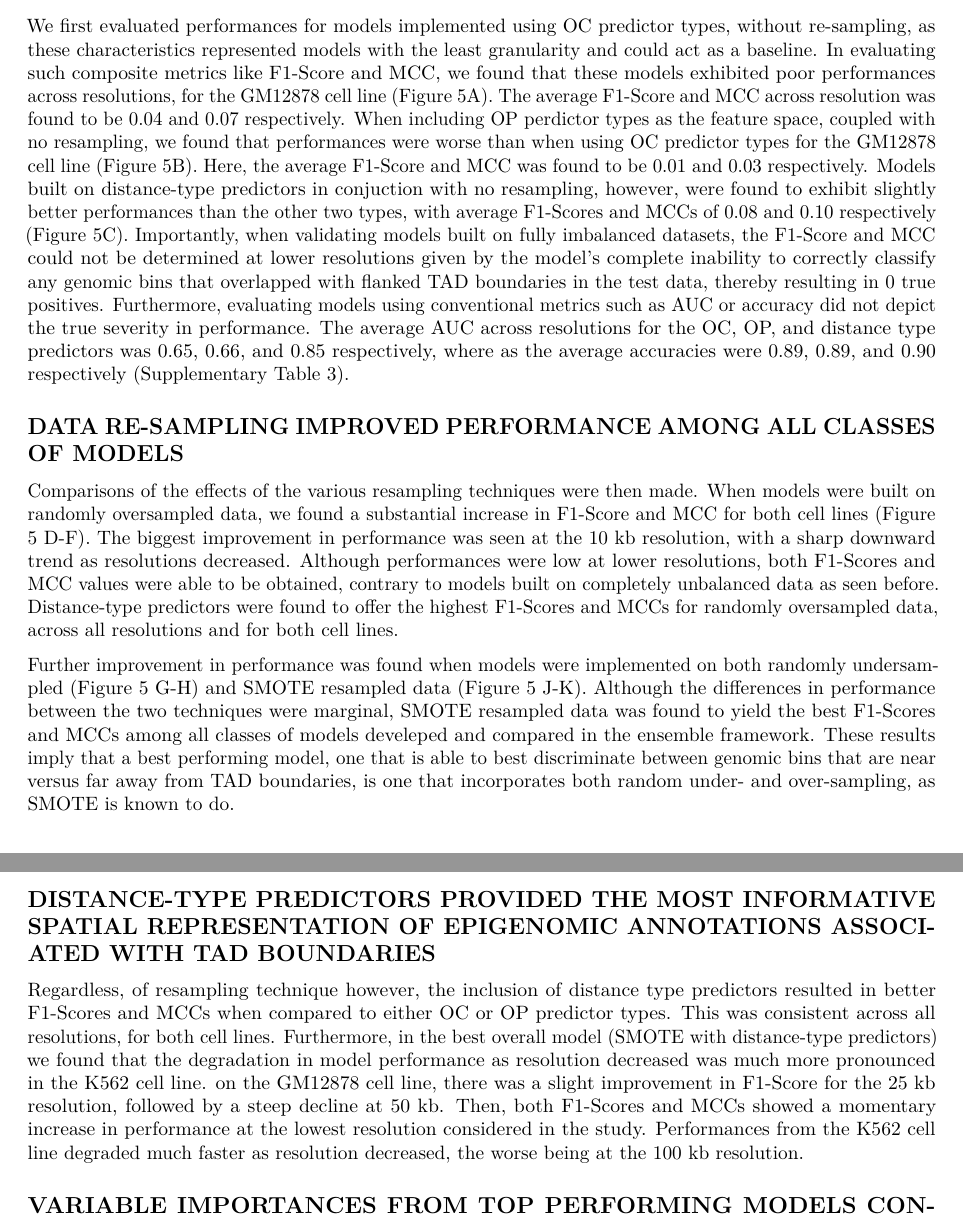
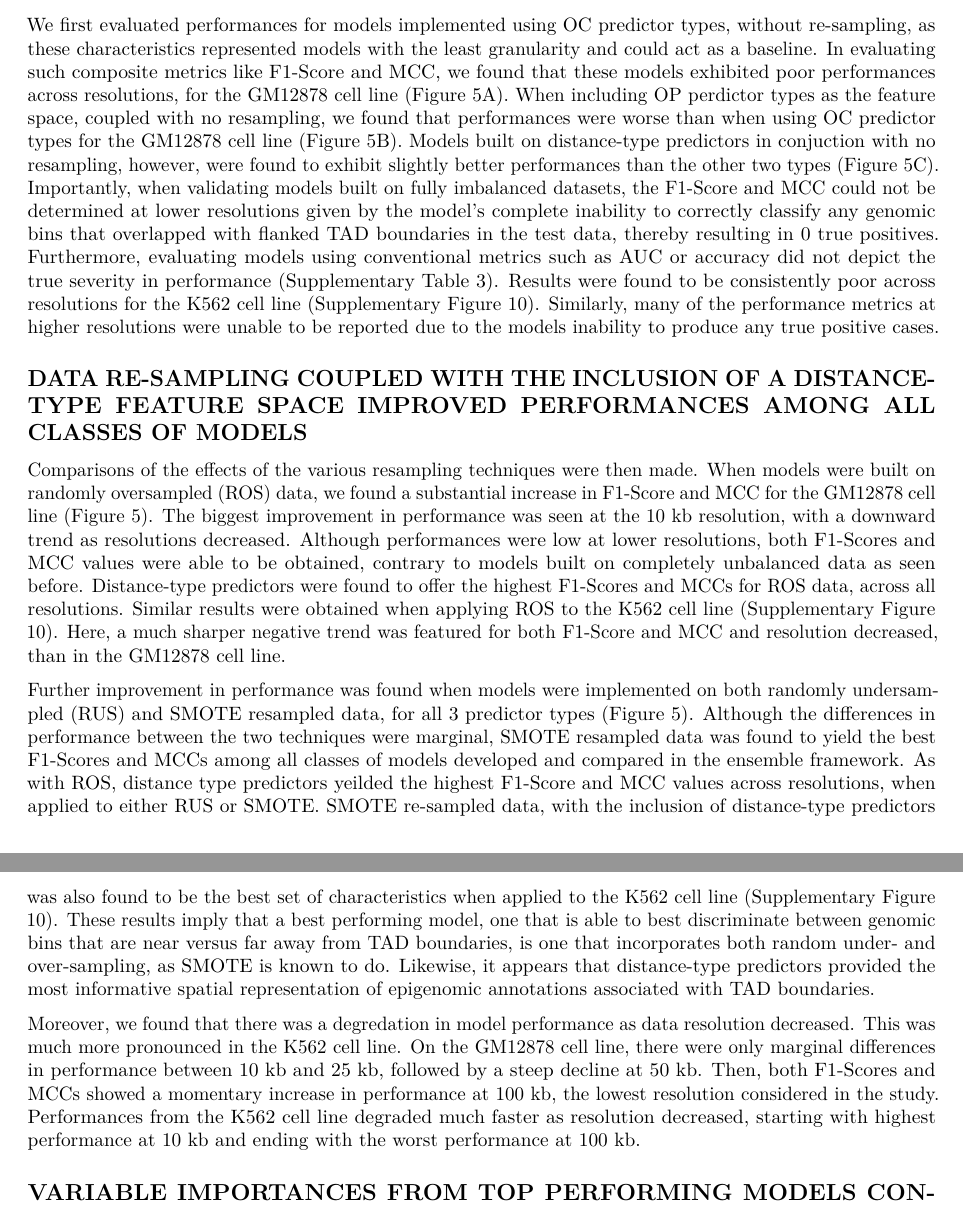
Before and after one commit to stilianoudakis/TAD_predictive_modeling, an R Markdown document (Manuscript/manuscript.Rmd): two parts of pages 6 and 7 of 9, joined at a grey line, cut so that both start at the same text. Rendered offline with R 4.5, knitr and Pandoc, then LaTeX, with nearby package versions.

Commit message:
manuscript edits

```diff
--- a/Manuscript/manuscript.Rmd
+++ b/Manuscript/manuscript.Rmd
@@ -148,17 +148,15 @@ The high correlations among many of the genomic annotations gave precedent for t
 
 ## CLASS IMBALANCE SEVERELY IMPACTS PERFORMANCE AMONG ALL CLASSES OF MODELS
 
-We first evaluated performances for models implemented using OC predictor types, without re-sampling, as these characteristics represented models with the least granularity and could act as a baseline. In evaluating such composite metrics like F1-Score and MCC, we found that these models exhibited poor performances across resolutions, for the GM12878 cell line (Figure 5A). The average F1-Score and MCC across resolution was found to be 0.04 and 0.07 respectively. When including OP perdictor types as the feature space, coupled with no resampling, we found that performances were worse than when using OC predictor types for the GM12878 cell line (Figure 5B). Here, the average F1-Score and MCC was found to be 0.01 and 0.03 respectively. Models built on distance-type predictors in conjuction with no resampling, however, were found to exhibit slightly better performances than the other two types, with average F1-Scores and MCCs of 0.08 and 0.10 respectively (Figure 5C). Importantly, when validating models built on fully imbalanced datasets, the F1-Score and MCC could not be determined at lower resolutions given by the model's complete inability to correctly classify any genomic bins that overlapped with flanked TAD boundaries in the test data, thereby resulting in 0 true positives. Furthermore, evaluating models using conventional metrics such as AUC or accuracy did not depict the true severity in performance. The average AUC across resolutions for the OC, OP, and distance type predictors was 0.65, 0.66, and 0.85 respectively, where as the average accuracies were 0.89, 0.89, and 0.90 respectively (Supplementary Table 3).
+We first evaluated performances for models implemented using OC predictor types, without re-sampling, as these characteristics represented models with the least granularity and could act as a baseline. In evaluating such composite metrics like F1-Score and MCC, we found that these models exhibited poor performances across resolutions, for the GM12878 cell line (Figure 5A). <!--The average F1-Score and MCC across resolution was found to be 0.04 and 0.07 respectively.--> When including OP perdictor types as the feature space, coupled with no resampling, we found that performances were worse than when using OC predictor types for the GM12878 cell line (Figure 5B). <!--Here, the average F1-Score and MCC was found to be 0.01 and 0.03 respectively.--> Models built on distance-type predictors in conjuction with no resampling, however, were found to exhibit slightly better performances than the other two types<!--, with average F1-Scores and MCCs of 0.08 and 0.10 respectively--> (Figure 5C). Importantly, when validating models built on fully imbalanced datasets, the F1-Score and MCC could not be determined at lower resolutions given by the model's complete inability to correctly classify any genomic bins that overlapped with flanked TAD boundaries in the test data, thereby resulting in 0 true positives. Furthermore, evaluating models using conventional metrics such as AUC or accuracy did not depict the true severity in performance (Supplementary Table 3). <!--The average AUC across resolutions for the OC, OP, and distance type predictors was 0.65, 0.66, and 0.85 respectively, where as the average accuracies were 0.89, 0.89, and 0.90 respectively (Supplementary Table 3).--> Results were found to be consistently poor across resolutions for the K562 cell line (Supplementary Figure 10). Similarly, many of the performance metrics at higher resolutions were unable to be reported due to the models inability to produce any true positive cases.
 
-## DATA RE-SAMPLING IMPROVED PERFORMANCE AMONG ALL CLASSES OF MODELS
+## DATA RE-SAMPLING COUPLED WITH THE INCLUSION OF A DISTANCE-TYPE FEATURE SPACE IMPROVED PERFORMANCES AMONG ALL CLASSES OF MODELS
 
-Comparisons of the effects of the various resampling techniques were then made. When models were built on randomly oversampled data, we found a substantial increase in F1-Score and MCC for both cell lines (Figure 5 D-F). The biggest improvement in performance was seen at the 10 kb resolution, with a sharp downward trend as resolutions decreased. Although performances were low at lower resolutions, both F1-Scores and MCC values were able to be obtained, contrary to models built on completely unbalanced data as seen before. Distance-type predictors were found to offer the highest F1-Scores and MCCs for randomly oversampled data, across all resolutions and for both cell lines.
+Comparisons of the effects of the various resampling techniques were then made. When models were built on randomly oversampled (ROS) data, we found a substantial increase in F1-Score and MCC for the GM12878 cell line (Figure 5). The biggest improvement in performance was seen at the 10 kb resolution, with a downward trend as resolutions decreased. Although performances were low at lower resolutions, both F1-Scores and MCC values were able to be obtained, contrary to models built on completely unbalanced data as seen before. Distance-type predictors were found to offer the highest F1-Scores and MCCs for ROS data, across all resolutions. Similar results were obtained when applying ROS to the K562 cell line (Supplementary Figure 10). Here, a much sharper negative trend was featured for both F1-Score and MCC and resolution decreased, than in the GM12878 cell line.
 
-Further improvement in performance was found when models were implemented on both randomly undersampled (Figure 5 G-H) and SMOTE resampled data (Figure 5 J-K). Although the differences in performance between the two techniques were marginal, SMOTE resampled data was found to yield the best F1-Scores and MCCs among all classes of models develeped and compared in the ensemble framework. These results imply that a best performing model, one that is able to best discriminate between genomic bins that are near versus far away from TAD boundaries, is one that incorporates both random under- and over-sampling, as SMOTE is known to do.
+Further improvement in performance was found when models were implemented on both randomly undersampled (RUS) and SMOTE resampled data, for all 3 predictor types (Figure 5). Although the differences in performance between the two techniques were marginal, SMOTE resampled data was found to yield the best F1-Scores and MCCs among all classes of models developed and compared in the ensemble framework. As with ROS, distance type predictors yeilded the highest F1-Score and MCC values across resolutions, when applied to either RUS or SMOTE. SMOTE re-sampled data, with the inclusion of distance-type predictors was also found to be the best set of characteristics when applied to the K562 cell line (Supplementary Figure 10). These results imply that a best performing model, one that is able to best discriminate between genomic bins that are near versus far away from TAD boundaries, is one that incorporates both random under- and over-sampling, as SMOTE is known to do. Likewise, it appears that distance-type predictors provided the most informative spatial representation of epigenomic annotations associated with TAD boundaries.
 
-## DISTANCE-TYPE PREDICTORS PROVIDED THE MOST INFORMATIVE SPATIAL REPRESENTATION OF EPIGENOMIC ANNOTATIONS ASSOCIATED WITH TAD BOUNDARIES
-
-Regardless, of resampling technique however, the inclusion of distance type predictors resulted in better F1-Scores and MCCs when compared to either OC or OP predictor types. This was consistent across all resolutions, for both cell lines. Furthermore, in the best overall model (SMOTE with distance-type predictors) we found that the degradation in model performance as resolution decreased was much more pronounced in the K562 cell line.  on the GM12878 cell line, there was a slight improvement in F1-Score for the 25 kb resolution, followed by a steep decline at 50 kb. Then, both F1-Scores and MCCs showed a momentary increase in performance at the lowest resolution considered in the study. Performances from the K562 cell line degraded much faster as resolution decreased, the worse being at the 100 kb resolution.
+Moreover, we found that there was a degredation in model performance as data resolution decreased. This was much more pronounced in the K562 cell line. On the GM12878 cell line, there were only marginal differences in performance between 10 kb and 25 kb, followed by a steep decline at 50 kb. Then, both F1-Scores and MCCs showed a momentary increase in performance at 100 kb, the lowest resolution considered in the study. Performances from the K562 cell line degraded much faster as resolution decreased, starting with highest performance at 10 kb and ending with the worst performance at 100 kb.
 
 ## VARIABLE IMPORTANCES FROM TOP PERFORMING MODELS CONFIRMED BIOLOGICAL FUNCTIONALITY OF KNOWN GENOMIC ANNOTATIONS
 
```
